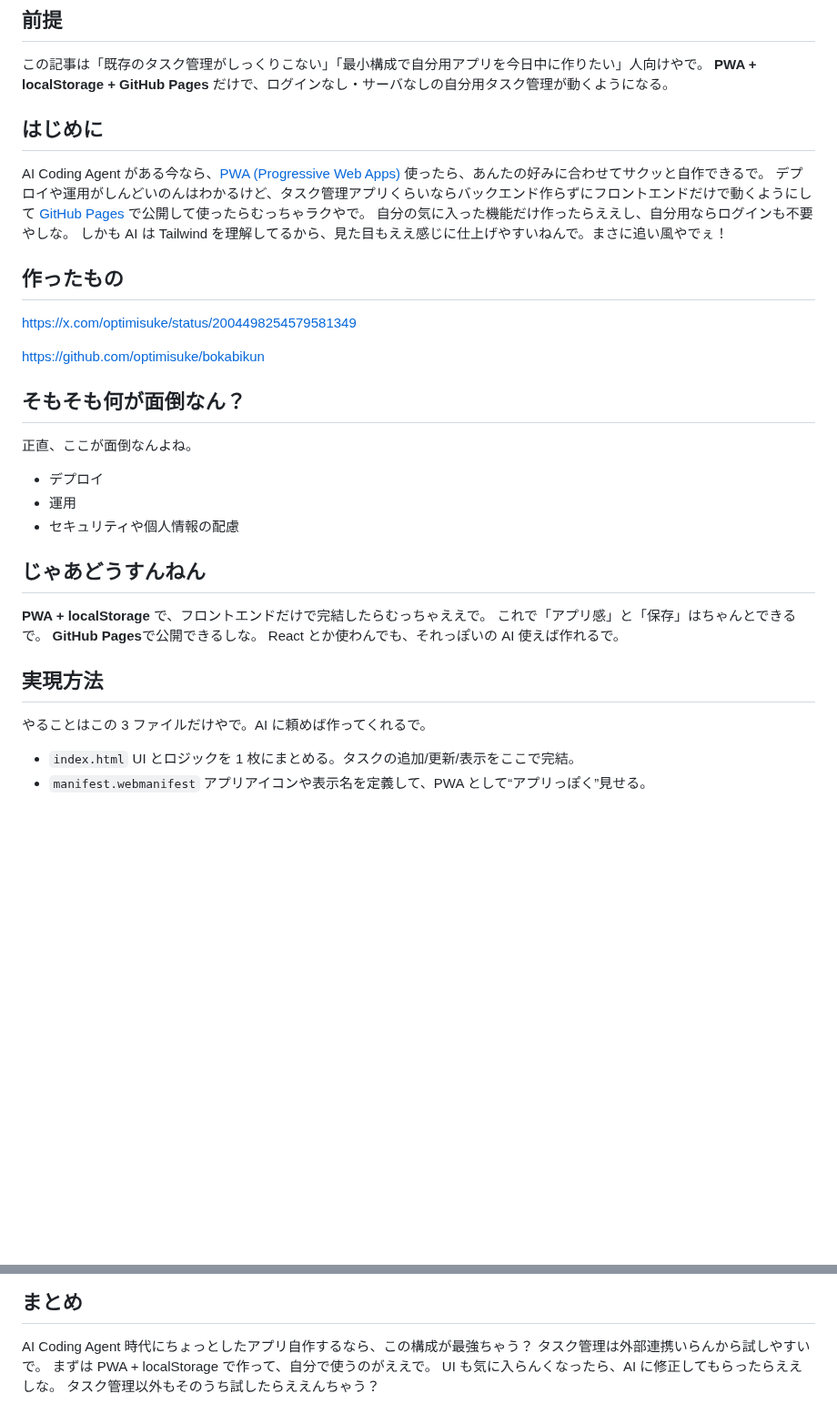
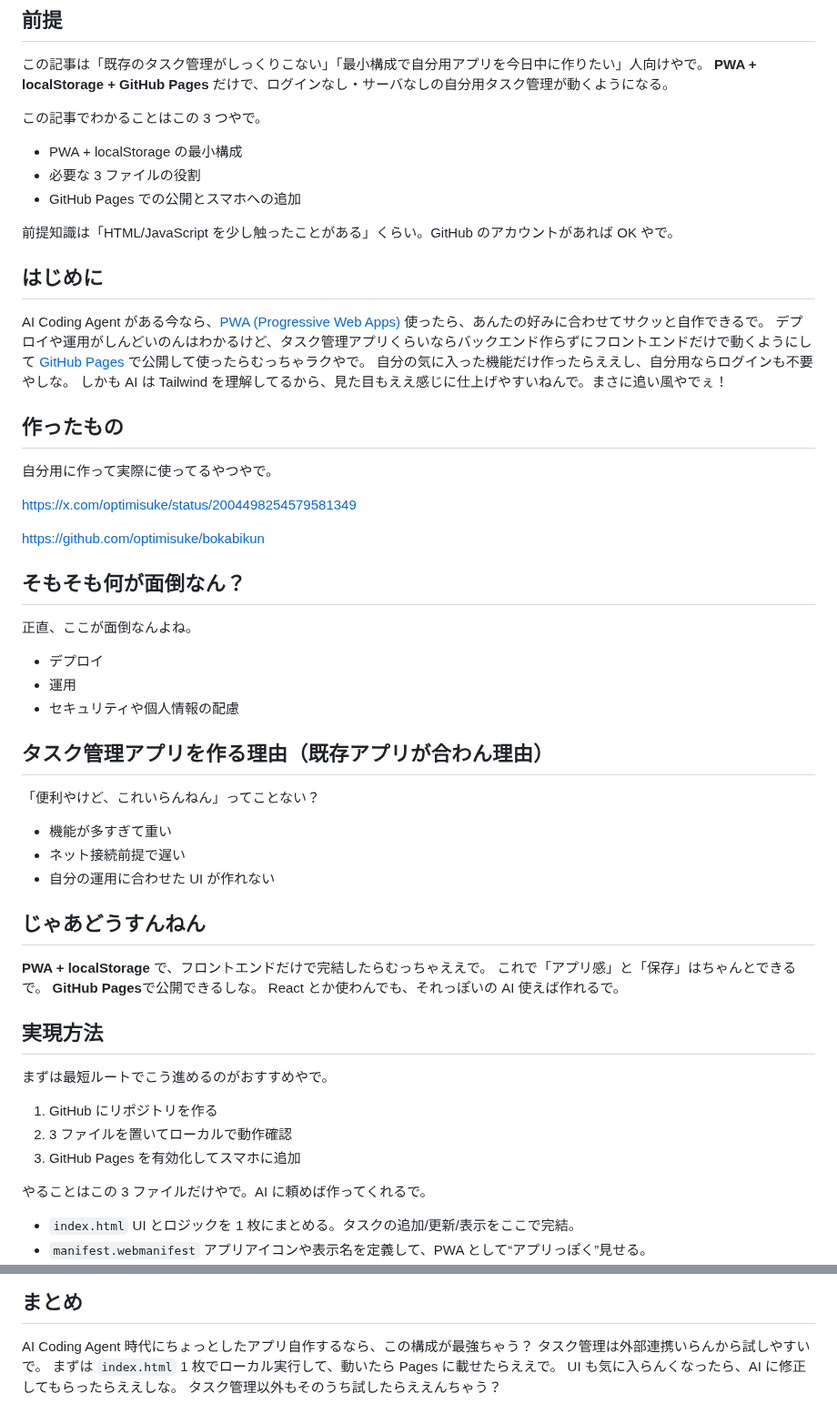
Before and after one commit to optimisuke/zenn-content, a Markdown page: articles/c210a1a1835b46.md, 2 parts joined by grey strips. Shown at 91% size. GitHub-like rendering; blank space fills up the shorter version.

Commit message:
微修正

```diff
--- a/articles/c210a1a1835b46.md
+++ b/articles/c210a1a1835b46.md
@@ -11,6 +11,14 @@ published: true
 この記事は「既存のタスク管理がしっくりこない」「最小構成で自分用アプリを今日中に作りたい」人向けやで。
 **PWA + localStorage + GitHub Pages** だけで、ログインなし・サーバなしの自分用タスク管理が動くようになる。
 
+この記事でわかることはこの 3 つやで。
+
+- PWA + localStorage の最小構成
+- 必要な 3 ファイルの役割
+- GitHub Pages での公開とスマホへの追加
+
+前提知識は「HTML/JavaScript を少し触ったことがある」くらい。GitHub のアカウントがあれば OK やで。
+
 ## はじめに
 
 AI Coding Agent がある今なら、[PWA (Progressive Web Apps)](https://developer.mozilla.org/ja/docs/Web/Progressive_web_apps) 使ったら、あんたの好みに合わせてサクッと自作できるで。
@@ -19,6 +27,8 @@ AI Coding Agent がある今なら、[PWA (Progressive Web Apps)](https://develo
 しかも AI は Tailwind を理解してるから、見た目もええ感じに仕上げやすいねんで。まさに追い風やでぇ！
 
 ## 作ったもの
+
+自分用に作って実際に使ってるやつやで。
 
 https://x.com/optimisuke/status/2004498254579581349
 
@@ -32,6 +42,14 @@ https://github.com/optimisuke/bokabikun
 - 運用
 - セキュリティや個人情報の配慮
 
+## タスク管理アプリを作る理由（既存アプリが合わん理由）
+
+「便利やけど、これいらんねん」ってことない？
+
+- 機能が多すぎて重い
+- ネット接続前提で遅い
+- 自分の運用に合わせた UI が作れない
+
 ## じゃあどうすんねん
 
 **PWA + localStorage** で、フロントエンドだけで完結したらむっちゃええで。
@@ -40,6 +58,12 @@ https://github.com/optimisuke/bokabikun
 React とか使わんでも、それっぽいの AI 使えば作れるで。
 
 ## 実現方法
+
+まずは最短ルートでこう進めるのがおすすめやで。
+
+1. GitHub にリポジトリを作る
+2. 3 ファイルを置いてローカルで動作確認
+3. GitHub Pages を有効化してスマホに追加
 
 やることはこの 3 ファイルだけやで。AI に頼めば作ってくれるで。
 
@@ -141,6 +165,6 @@ https://docs.github.com/ja/pages/getting-started-with-github-pages/creating-a-gi
 
 AI Coding Agent 時代にちょっとしたアプリ自作するなら、この構成が最強ちゃう？
 タスク管理は外部連携いらんから試しやすいで。
-まずは PWA + localStorage で作って、自分で使うのがええで。
+まずは `index.html` 1 枚でローカル実行して、動いたら Pages に載せたらええで。
 UI も気に入らんくなったら、AI に修正してもらったらええしな。
 タスク管理以外もそのうち試したらええんちゃう？
```
